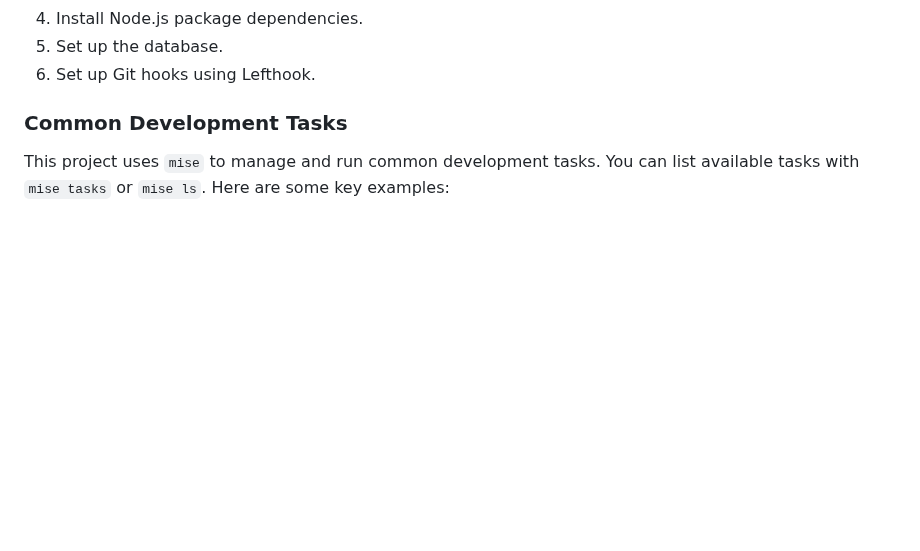
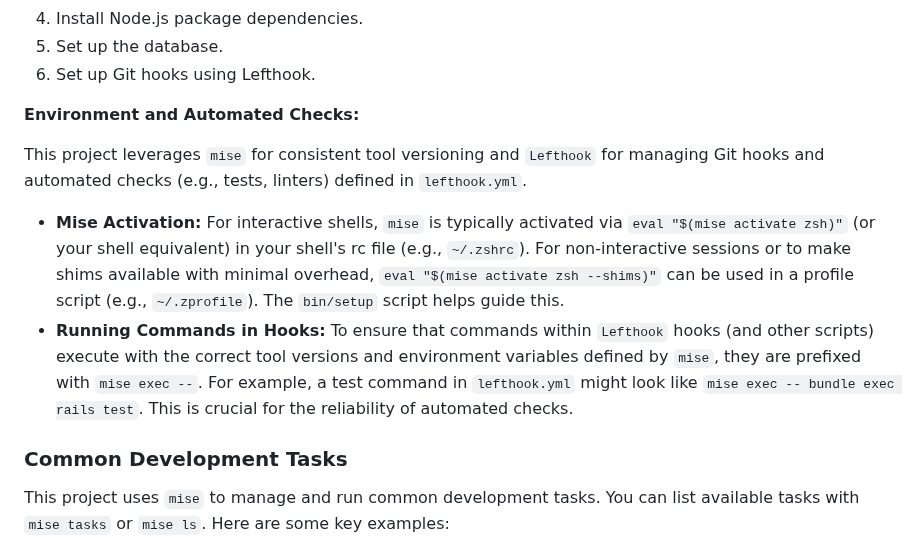
Before and after one commit to jcowhigjr/yelp_search_demo, a Markdown page: README.md, the part around the change. Drawn GitHub-style; blank space fills up the shorter version.

Commit message:
docs: Add section on mise and lefthook integration
Explains the use of `mise activate` for shell integration
and `mise exec --` for running commands within Lefthook hooks
to ensure a consistent development environment.

```diff
--- a/README.md
+++ b/README.md
@@ -37,6 +37,13 @@ This script will:
 4.  Install Node.js package dependencies.
 5.  Set up the database.
 6.  Set up Git hooks using Lefthook.
+
+**Environment and Automated Checks:**
+
+This project leverages `mise` for consistent tool versioning and `Lefthook` for managing Git hooks and automated checks (e.g., tests, linters) defined in `lefthook.yml`.
+
+*   **Mise Activation:** For interactive shells, `mise` is typically activated via `eval "$(mise activate zsh)"` (or your shell equivalent) in your shell's rc file (e.g., `~/.zshrc`). For non-interactive sessions or to make shims available with minimal overhead, `eval "$(mise activate zsh --shims)"` can be used in a profile script (e.g., `~/.zprofile`). The `bin/setup` script helps guide this.
+*   **Running Commands in Hooks:** To ensure that commands within `Lefthook` hooks (and other scripts) execute with the correct tool versions and environment variables defined by `mise`, they are prefixed with `mise exec --`. For example, a test command in `lefthook.yml` might look like `mise exec -- bundle exec rails test`. This is crucial for the reliability of automated checks.
 
 ### Common Development Tasks
 
```
